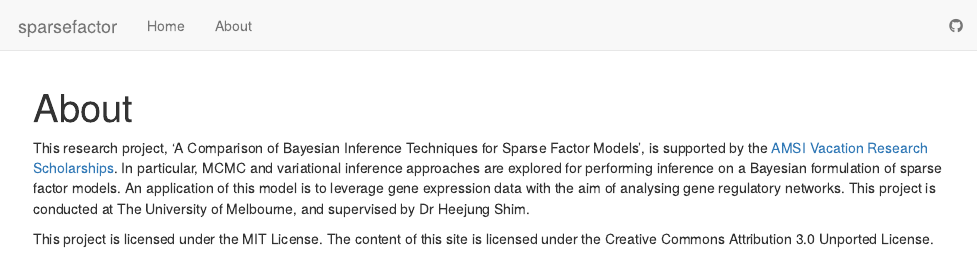
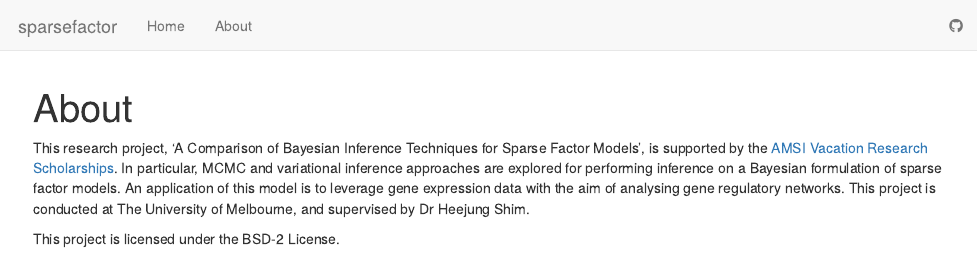
Before and after one commit to ysfoo/sparsefactor, an R Markdown document (analysis/about.Rmd): the page in a window 1100 px wide, from its top. Rendered offline with R 4.5, knitr and Pandoc, with nearby package versions; drawn as R Markdown's standard HTML page in place of the format the file asks for.

Commit message:
wflow_publish("analysis/about.Rmd")

```diff
--- a/analysis/about.Rmd
+++ b/analysis/about.Rmd
@@ -9,4 +9,4 @@ editor_options:
 
 This research project, 'A Comparison of Bayesian Inference Techniques for Sparse Factor Models', is supported by the [AMSI Vacation Research Scholarships](https://vrs.amsi.org.au/). In particular, MCMC and variational inference approaches are explored for performing inference on a Bayesian formulation of sparse factor models. An application of this model is to leverage gene expression data with the aim of analysing gene regulatory networks. This project is conducted at The University of Melbourne, and supervised by Dr Heejung Shim.
 
-This project is licensed under the MIT License. The content of this site is licensed under the Creative Commons Attribution 3.0 Unported License.
+This project is licensed under the BSD-2 License.
```
